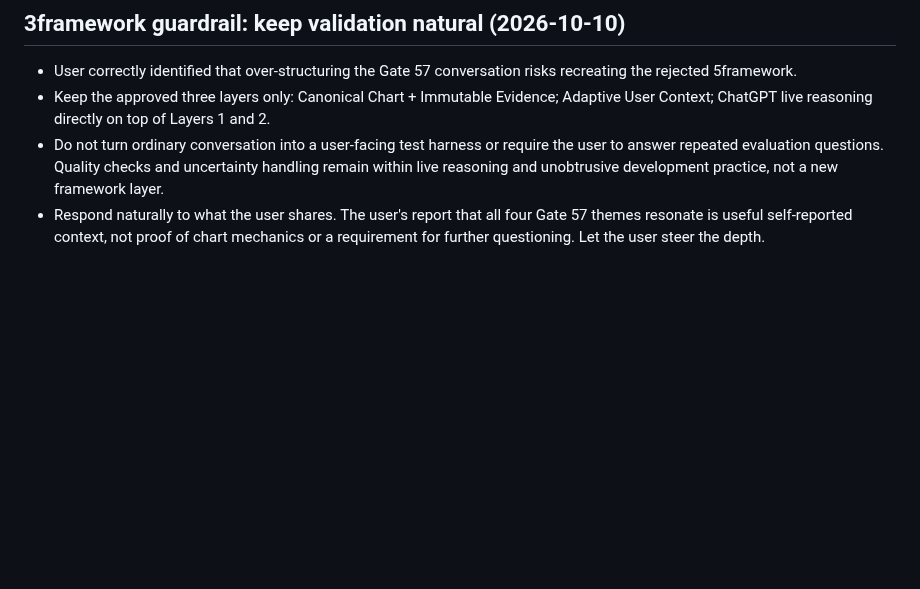
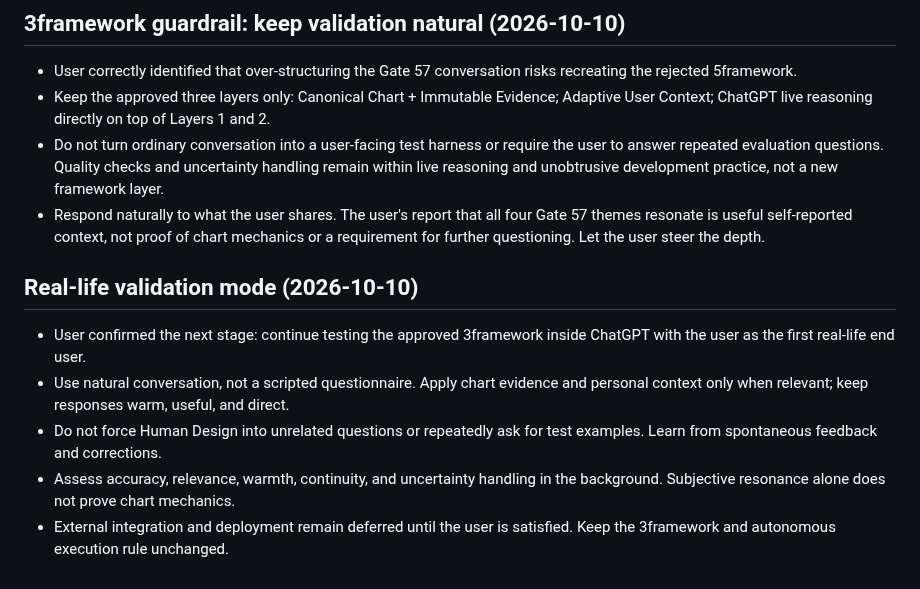
Before and after one commit to mobinhan/know-yourself-mvp, a Markdown page: RESUME.md, the part around the change. GitHub-like rendering; blank space fills up the shorter version.

Commit message:
docs: record real-life validation mode

```diff
--- a/RESUME.md
+++ b/RESUME.md
@@ -146,3 +146,10 @@ Important limitation: this file records the required protocol; it does not itsel
 - Keep the approved three layers only: Canonical Chart + Immutable Evidence; Adaptive User Context; ChatGPT live reasoning directly on top of Layers 1 and 2.
 - Do not turn ordinary conversation into a user-facing test harness or require the user to answer repeated evaluation questions. Quality checks and uncertainty handling remain within live reasoning and unobtrusive development practice, not a new framework layer.
 - Respond naturally to what the user shares. The user's report that all four Gate 57 themes resonate is useful self-reported context, not proof of chart mechanics or a requirement for further questioning. Let the user steer the depth.
+
+## Real-life validation mode (2026-10-10)
+- User confirmed the next stage: continue testing the approved 3framework inside ChatGPT with the user as the first real-life end user.
+- Use natural conversation, not a scripted questionnaire. Apply chart evidence and personal context only when relevant; keep responses warm, useful, and direct.
+- Do not force Human Design into unrelated questions or repeatedly ask for test examples. Learn from spontaneous feedback and corrections.
+- Assess accuracy, relevance, warmth, continuity, and uncertainty handling in the background. Subjective resonance alone does not prove chart mechanics.
+- External integration and deployment remain deferred until the user is satisfied. Keep the 3framework and autonomous execution rule unchanged.
```
